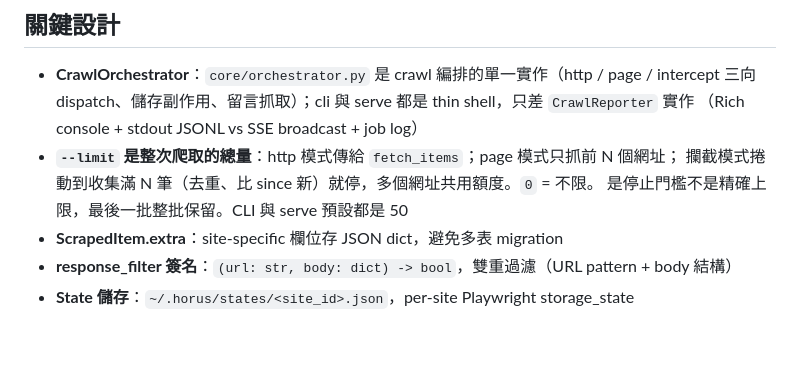
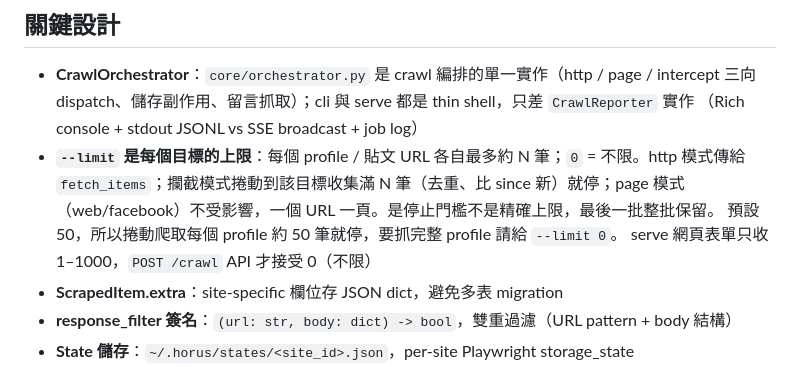
Before and after one commit to xero7689/horus, a Markdown page: CLAUDE.md, the part around one of its changes. Rendered like a GitHub page; blank space fills up the shorter version.

```diff
--- a/CLAUDE.md
+++ b/CLAUDE.md
@@ -102,9 +102,11 @@ horus stats                                      # 統計資訊
 - **CrawlOrchestrator**：`core/orchestrator.py` 是 crawl 編排的單一實作（http / page / intercept
   三向 dispatch、儲存副作用、留言抓取）；cli 與 serve 都是 thin shell，只差 `CrawlReporter` 實作
   （Rich console + stdout JSONL vs SSE broadcast + job log）
-- **`--limit` 是整次爬取的總量**：http 模式傳給 `fetch_items`；page 模式只抓前 N 個網址；
-  攔截模式捲動到收集滿 N 筆（去重、比 since 新）就停，多個網址共用額度。`0` = 不限。
-  是停止門檻不是精確上限，最後一批整批保留。CLI 與 serve 預設都是 50
+- **`--limit` 是每個目標的上限**：每個 profile / 貼文 URL 各自最多約 N 筆；`0` = 不限。http 模式傳給
+  `fetch_items`；攔截模式捲動到該目標收集滿 N 筆（去重、比 since 新）就停；page 模式
+  （web/facebook）不受影響，一個 URL 一頁。是停止門檻不是精確上限，最後一批整批保留。
+  預設 50，所以捲動爬取每個 profile 約 50 筆就停，要抓完整 profile 請給 `--limit 0`。
+  serve 網頁表單只收 1–1000，`POST /crawl` API 才接受 0（不限）
 - **ScrapedItem.extra**：site-specific 欄位存 JSON dict，避免多表 migration
 - **response_filter 簽名**：`(url: str, body: dict) -> bool`，雙重過濾（URL pattern + body 結構）
 - **State 儲存**：`~/.horus/states/<site_id>.json`，per-site Playwright storage_state
```
Also changed, not shown: other parts of CLAUDE.md (+1 -1 lines), README.md (+7 -4 lines).
